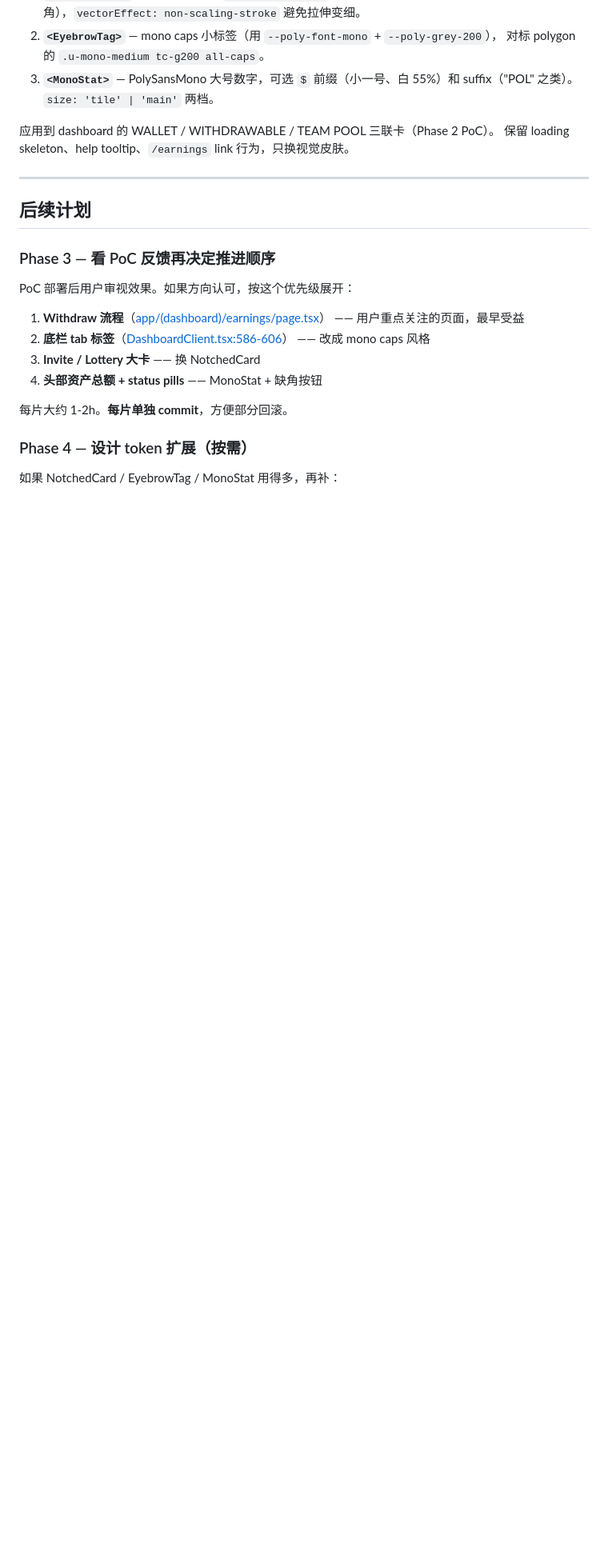
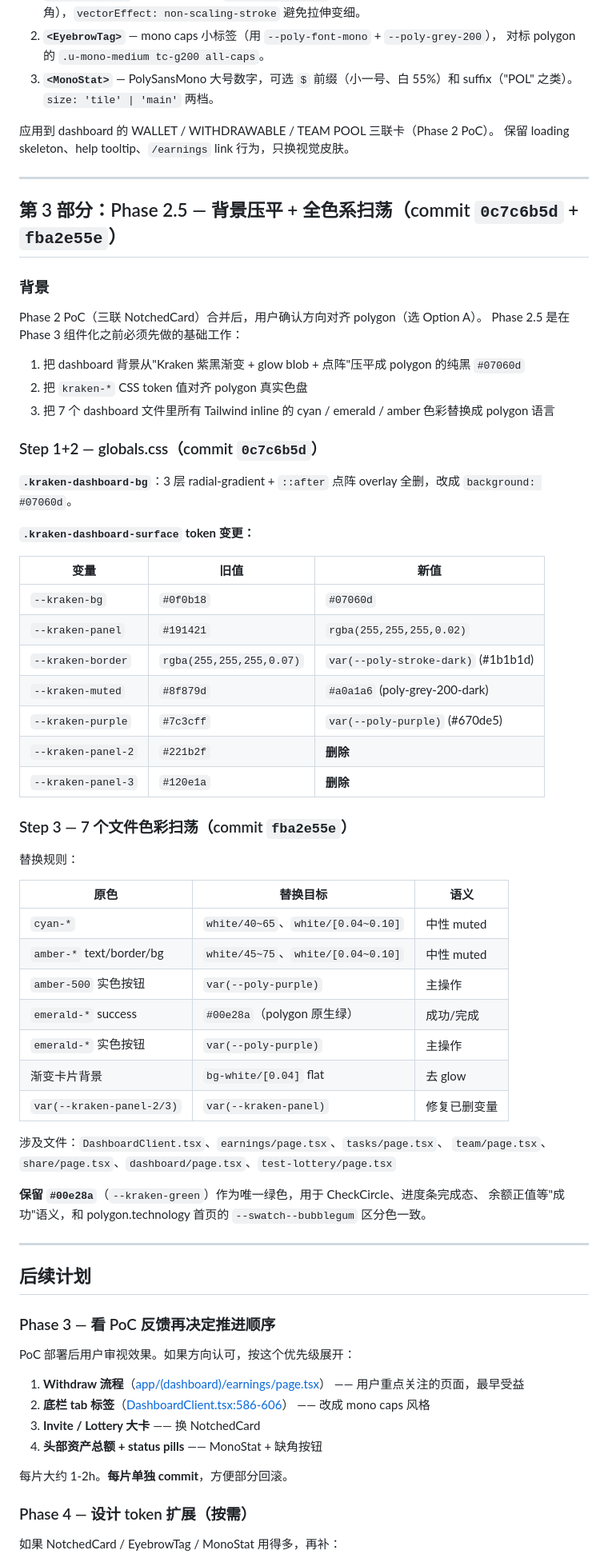
Before and after one commit to reshlola3-ai/polnation-web, a Markdown page: docs/dev-log-2026-04-30.md, the part around one of its changes. Shown at 80% size. GitHub-like rendering; blank space fills up the shorter version.

Commit message:
docs: update dev-log with Phase 2.5 Step1+2+3 record
Co-Authored-By: Claude Opus 4.7 <noreply@anthropic.com>

```diff
--- a/docs/dev-log-2026-04-30.md
+++ b/docs/dev-log-2026-04-30.md
@@ -134,6 +134,54 @@ polygon.technology 是"工程感 + 缺角几何 + Mono 字体"风格。两者**
 
 ---
 
+## 第 3 部分：Phase 2.5 — 背景压平 + 全色系扫荡（commit `0c7c6b5d` + `fba2e55e`）
+
+### 背景
+
+Phase 2 PoC（三联 NotchedCard）合并后，用户确认方向对齐 polygon（选 Option A）。
+Phase 2.5 是在 Phase 3 组件化之前必须先做的基础工作：
+1. 把 dashboard 背景从"Kraken 紫黑渐变 + glow blob + 点阵"压平成 polygon 的纯黑 `#07060d`
+2. 把 `kraken-*` CSS token 值对齐 polygon 真实色盘
+3. 把 7 个 dashboard 文件里所有 Tailwind inline 的 cyan / emerald / amber 色彩替换成 polygon 语言
+
+### Step 1+2 — globals.css（commit `0c7c6b5d`）
+
+**`.kraken-dashboard-bg`**：3 层 radial-gradient + `::after` 点阵 overlay 全删，改成 `background: #07060d`。
+
+**`.kraken-dashboard-surface` token 变更：**
+
+| 变量 | 旧值 | 新值 |
+|---|---|---|
+| `--kraken-bg` | `#0f0b18` | `#07060d` |
+| `--kraken-panel` | `#191421` | `rgba(255,255,255,0.02)` |
+| `--kraken-border` | `rgba(255,255,255,0.07)` | `var(--poly-stroke-dark)` (#1b1b1d) |
+| `--kraken-muted` | `#8f879d` | `#a0a1a6` (poly-grey-200-dark) |
+| `--kraken-purple` | `#7c3cff` | `var(--poly-purple)` (#670de5) |
+| `--kraken-panel-2` | `#221b2f` | **删除** |
+| `--kraken-panel-3` | `#120e1a` | **删除** |
+
+### Step 3 — 7 个文件色彩扫荡（commit `fba2e55e`）
+
+替换规则：
+
+| 原色 | 替换目标 | 语义 |
+|---|---|---|
+| `cyan-*` | `white/40~65`、`white/[0.04~0.10]` | 中性 muted |
+| `amber-*` text/border/bg | `white/45~75`、`white/[0.04~0.10]` | 中性 muted |
+| `amber-500` 实色按钮 | `var(--poly-purple)` | 主操作 |
+| `emerald-*` success | `#00e28a`（polygon 原生绿） | 成功/完成 |
+| `emerald-*` 实色按钮 | `var(--poly-purple)` | 主操作 |
+| 渐变卡片背景 | `bg-white/[0.04]` flat | 去 glow |
+| `var(--kraken-panel-2/3)` | `var(--kraken-panel)` | 修复已删变量 |
+
+涉及文件：`DashboardClient.tsx`、`earnings/page.tsx`、`tasks/page.tsx`、
+`team/page.tsx`、`share/page.tsx`、`dashboard/page.tsx`、`test-lottery/page.tsx`
+
+**保留 `#00e28a`**（`--kraken-green`）作为唯一绿色，用于 CheckCircle、进度条完成态、
+余额正值等"成功"语义，和 polygon.technology 首页的 `--swatch--bubblegum` 区分色一致。
+
+---
+
 ## 后续计划
 
 ### Phase 3 — 看 PoC 反馈再决定推进顺序
```
Also changed, not shown: other parts of docs/dev-log-2026-04-30.md (+3 -2 lines).
